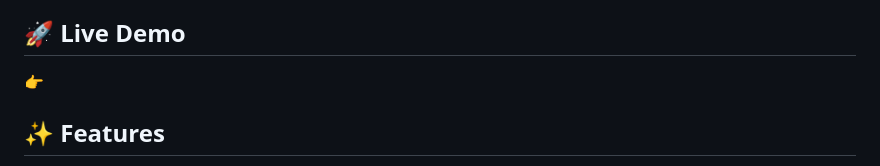
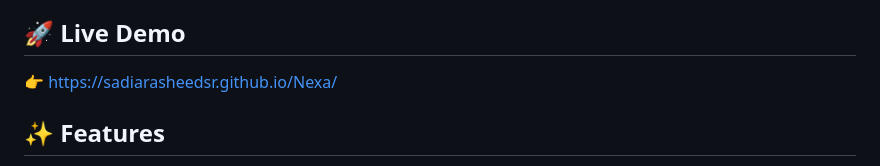
Before and after one commit to sadiarasheedsr/Nexa, a Markdown page: README.md, the part around the change. Rendered like a GitHub page.

```diff
--- a/README.md
+++ b/README.md
@@ -3,7 +3,8 @@
 A modern, responsive social networking frontend built with **HTML5, CSS3, and JavaScript**. Nexa provides a social-media-style interface for stories, posts, likes, comments, friends, notifications, profiles, messages, and settings.
 
 ## 🚀 Live Demo
-👉
+👉 https://sadiarasheedsr.github.io/Nexa/
+
 ## ✨ Features
 
 - 🏠 Home feed with dynamic posts
```
